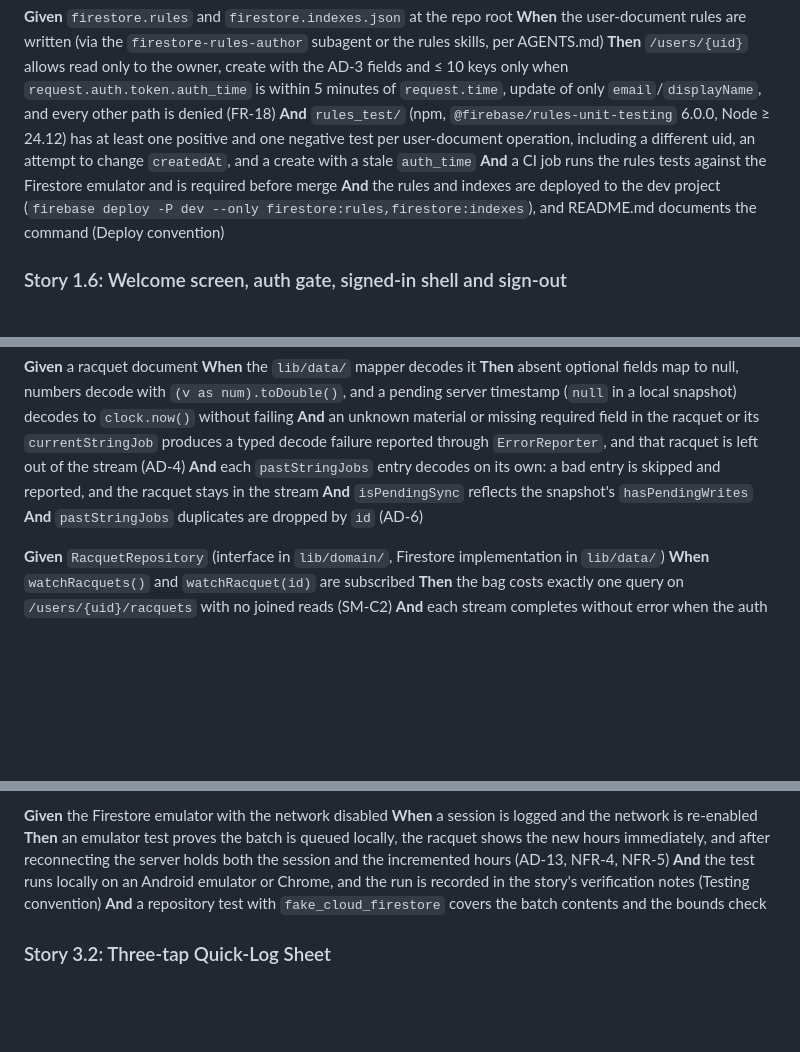
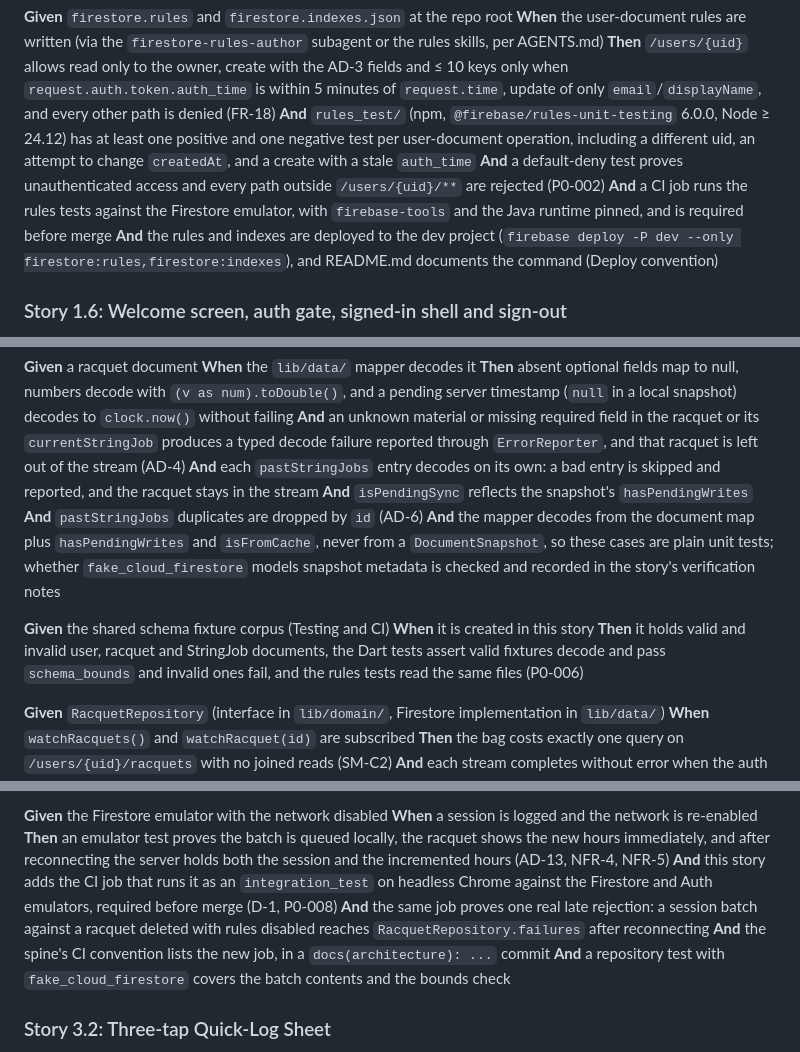
Before and after one commit to francescoberardi/string_theory, a Markdown page: _bmad-output/planning-artifacts/epics.md, 3 parts joined by grey strips. Drawn GitHub-style; blank space fills up the shorter version.

```diff
--- a/_bmad-output/planning-artifacts/epics.md
+++ b/_bmad-output/planning-artifacts/epics.md
@@ -363,7 +378,8 @@ So that my data lives under my account and nobody else can read or write it.
 **When** the user-document rules are written (via the `firestore-rules-author` subagent or the rules skills, per AGENTS.md)
 **Then** `/users/{uid}` allows read only to the owner, create with the AD-3 fields and ≤ 10 keys only when `request.auth.token.auth_time` is within 5 minutes of `request.time`, update of only `email`/`displayName`, and every other path is denied (FR-18)
 **And** `rules_test/` (npm, `@firebase/rules-unit-testing` 6.0.0, Node ≥ 24.12) has at least one positive and one negative test per user-document operation, including a different uid, an attempt to change `createdAt`, and a create with a stale `auth_time`
-**And** a CI job runs the rules tests against the Firestore emulator and is required before merge
+**And** a default-deny test proves unauthenticated access and every path outside `/users/{uid}/**` are rejected (P0-002)
+**And** a CI job runs the rules tests against the Firestore emulator, with `firebase-tools` and the Java runtime pinned, and is required before merge
 **And** the rules and indexes are deployed to the dev project (`firebase deploy -P dev --only firestore:rules,firestore:indexes`), and README.md documents the command (Deploy convention)
 
 ### Story 1.6: Welcome screen, auth gate, signed-in shell and sign-out
@@ -492,6 +508,11 @@ So that my bag is always current on every device and opens instantly from cache.
 **And** each `pastStringJobs` entry decodes on its own: a bad entry is skipped and reported, and the racquet stays in the stream
 **And** `isPendingSync` reflects the snapshot's `hasPendingWrites`
 **And** `pastStringJobs` duplicates are dropped by `id` (AD-6)
+**And** the mapper decodes from the document map plus `hasPendingWrites` and `isFromCache`, never from a `DocumentSnapshot`, so these cases are plain unit tests; whether `fake_cloud_firestore` models snapshot metadata is checked and recorded in the story's verification notes
+
+**Given** the shared schema fixture corpus (Testing and CI)
+**When** it is created in this story
+**Then** it holds valid and invalid user, racquet and StringJob documents, the Dart tests assert valid fixtures decode and pass `schema_bounds` and invalid ones fail, and the rules tests read the same files (P0-006)
 
 **Given** `RacquetRepository` (interface in `lib/domain/`, Firestore implementation in `lib/data/`)
 **When** `watchRacquets()` and `watchRacquet(id)` are subscribed
@@ -632,7 +654,9 @@ So that my hours are never half-saved and sync by themselves when I'm back onlin
 **Given** the Firestore emulator with the network disabled
 **When** a session is logged and the network is re-enabled
 **Then** an emulator test proves the batch is queued locally, the racquet shows the new hours immediately, and after reconnecting the server holds both the session and the incremented hours (AD-13, NFR-4, NFR-5)
-**And** the test runs locally on an Android emulator or Chrome, and the run is recorded in the story's verification notes (Testing convention)
+**And** this story adds the CI job that runs it as an `integration_test` on headless Chrome against the Firestore and Auth emulators, required before merge (D-1, P0-008)
+**And** the same job proves one real late rejection: a session batch against a racquet deleted with rules disabled reaches `RacquetRepository.failures` after reconnecting
+**And** the spine's CI convention lists the new job, in a `docs(architecture): ...` commit
 **And** a repository test with `fake_cloud_firestore` covers the batch contents and the bounds check
 
 ### Story 3.2: Three-tap Quick-Log Sheet
```
Also changed, not shown: other parts of _bmad-output/planning-artifacts/epics.md (+22 -6 lines).
